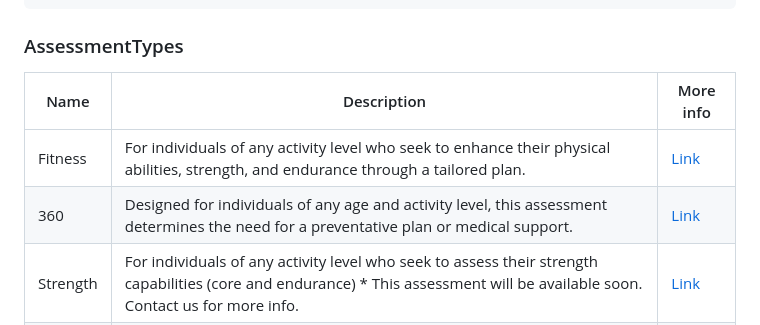
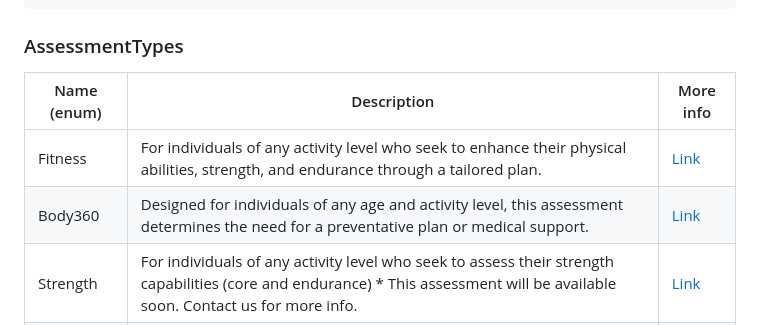
Before and after one commit to sency-ai/smkit-ui-flutter-demo, a Markdown page: README.md, the part around the change. GitHub-like rendering.

````diff
--- a/README.md
+++ b/README.md
@@ -245,9 +245,9 @@ onPressed: () {
 ```
 
 ### AssessmentTypes
-| Name                | Description |More info|
+| Name (enum)         | Description |More info|
 |---------------------|---------------------|---------------------|
 | Fitness             | For individuals of any activity level who seek to enhance their physical abilities, strength, and endurance through a tailored plan.| [Link](https://github.com/sency-ai/smkit-sdk/blob/main/Assessments/AI-Fitness-Assessment.md) |
-| 360                 | Designed for individuals of any age and activity level, this assessment determines the need for a preventative plan or medical support.| [Link](https://github.com/sency-ai/smkit-sdk/blob/main/Assessments/360-Body-Assessment.md) |
+| Body360                 | Designed for individuals of any age and activity level, this assessment determines the need for a preventative plan or medical support.| [Link](https://github.com/sency-ai/smkit-sdk/blob/main/Assessments/360-Body-Assessment.md) |
 | Strength            |For individuals of any activity level who seek to assess their strength capabilities (core and endurance) * This assessment will be available soon. Contact us for more info.| [Link](https://github.com/sency-ai/smkit-sdk/blob/main/Assessments/Strength.md) |
 | Custom              |If Sency created a tailored assessment for you, you probably know it, and you should use this enum.|  |
````
